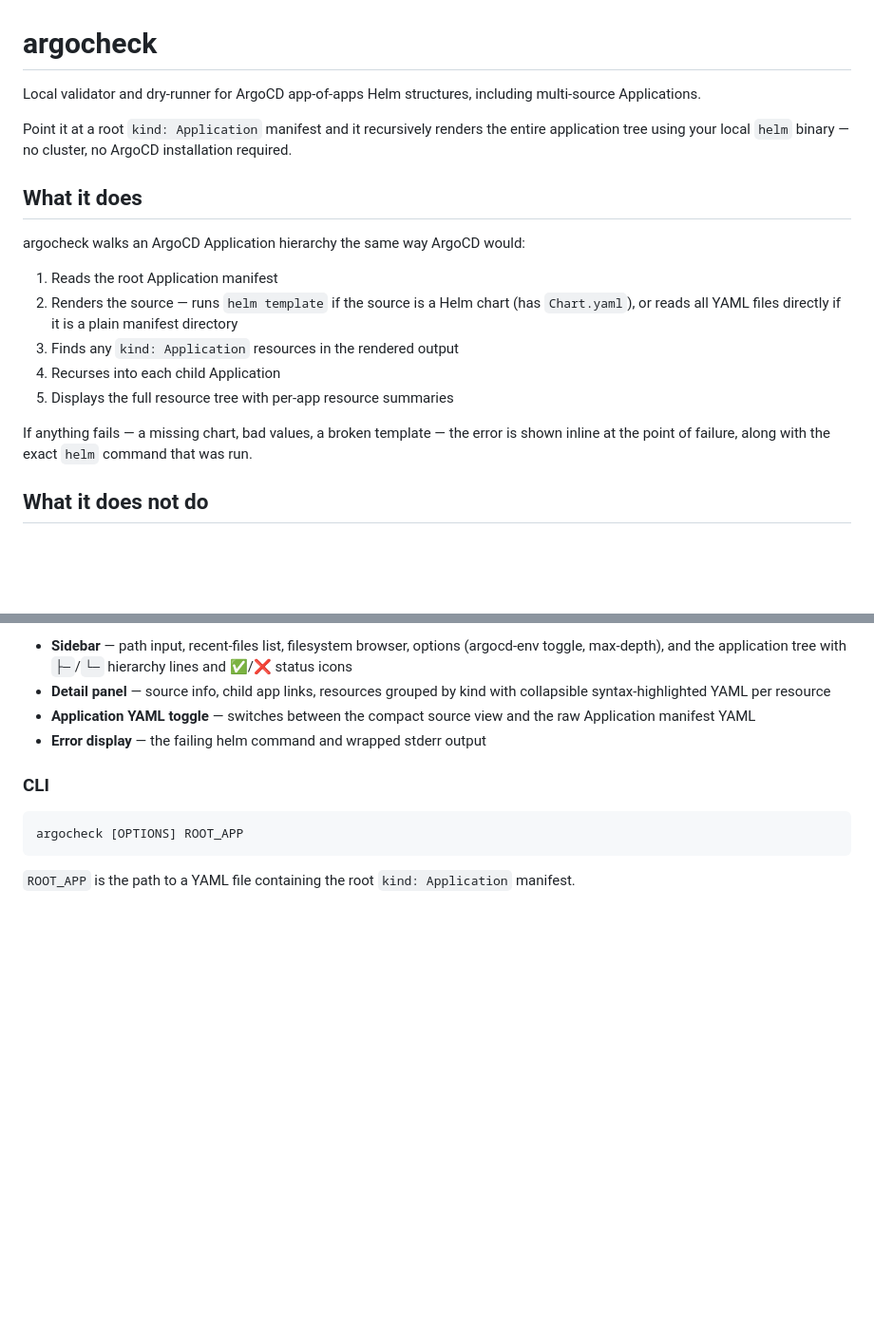
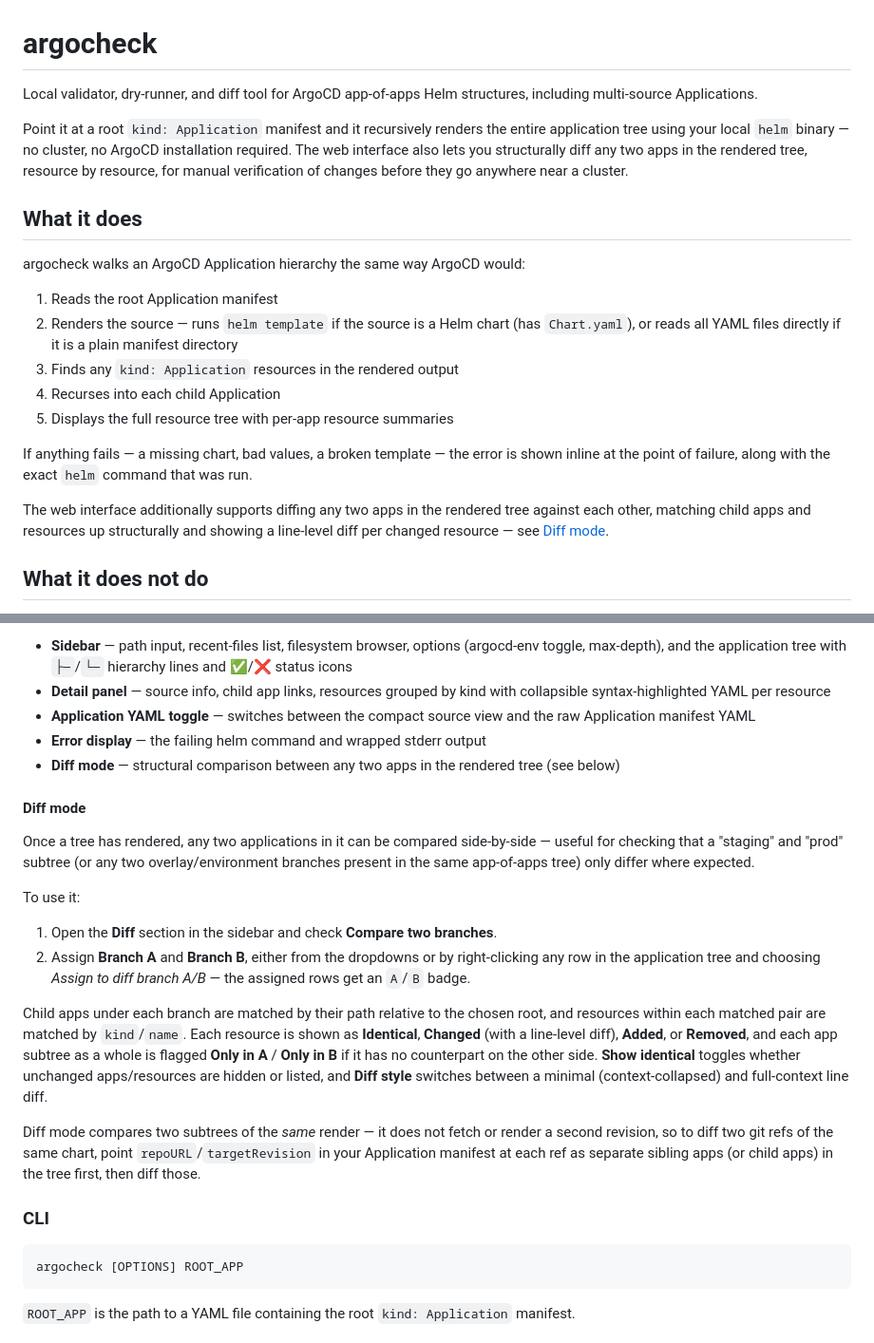
Before and after one commit to Morlock-Collective/argocheck, a Markdown page: README.md, 2 parts joined by grey strips. Shown at 95% size. GitHub-like rendering; blank space fills up the shorter version.

Commit message:
Complement readme with section about the diffing functionality

```diff
--- a/README.md
+++ b/README.md
@@ -1,10 +1,13 @@
 # argocheck
 
-Local validator and dry-runner for ArgoCD app-of-apps Helm structures, including multi-source Applications.
+Local validator, dry-runner, and diff tool for ArgoCD app-of-apps Helm
+structures, including multi-source Applications.
 
 Point it at a root `kind: Application` manifest and it recursively renders the
 entire application tree using your local `helm` binary — no cluster, no ArgoCD
-installation required.
+installation required. The web interface also lets you structurally diff any
+two apps in the rendered tree, resource by resource, for manual verification
+of changes before they go anywhere near a cluster.
 
 ## What it does
 
@@ -19,6 +22,10 @@ argocheck walks an ArgoCD Application hierarchy the same way ArgoCD would:
 If anything fails — a missing chart, bad values, a broken template — the error
 is shown inline at the point of failure, along with the exact `helm` command
 that was run.
+
+The web interface additionally supports diffing any two apps in the rendered
+tree against each other, matching child apps and resources up structurally
+and showing a line-level diff per changed resource — see [Diff mode](#diff-mode).
 
 ## What it does not do
 
@@ -63,6 +70,36 @@ The interface provides:
 - **Application YAML toggle** — switches between the compact source view and
   the raw Application manifest YAML
 - **Error display** — the failing helm command and wrapped stderr output
+- **Diff mode** — structural comparison between any two apps in the rendered
+  tree (see below)
+
+#### Diff mode
+
+Once a tree has rendered, any two applications in it can be compared
+side-by-side — useful for checking that a "staging" and "prod" subtree (or any
+two overlay/environment branches present in the same app-of-apps tree) only
+differ where expected.
+
+To use it:
+
+1. Open the **Diff** section in the sidebar and check **Compare two branches**.
+2. Assign **Branch A** and **Branch B**, either from the dropdowns or by
+   right-clicking any row in the application tree and choosing *Assign to diff
+   branch A/B* — the assigned rows get an `A`/`B` badge.
+
+Child apps under each branch are matched by their path relative to the chosen
+root, and resources within each matched pair are matched by `kind`/`name`.
+Each resource is shown as **Identical**, **Changed** (with a line-level diff),
+**Added**, or **Removed**, and each app subtree as a whole is flagged
+**Only in A** / **Only in B** if it has no counterpart on the other side.
+**Show identical** toggles whether unchanged apps/resources are hidden or
+listed, and **Diff style** switches between a minimal (context-collapsed) and
+full-context line diff.
+
+Diff mode compares two subtrees of the *same* render — it does not fetch or
+render a second revision, so to diff two git refs of the same chart, point
+`repoURL`/`targetRevision` in your Application manifest at each ref as
+separate sibling apps (or child apps) in the tree first, then diff those.
 
 ### CLI
 
```
